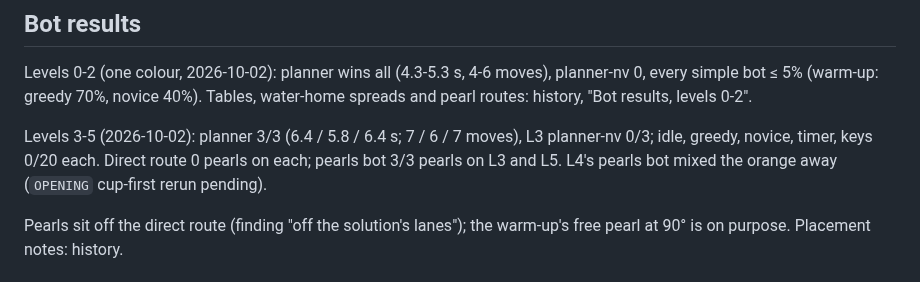
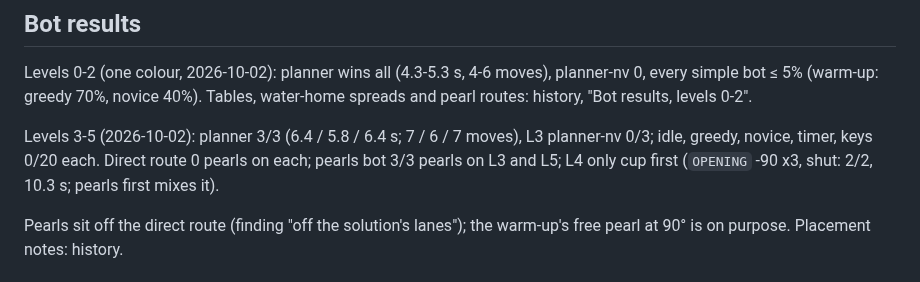
Before and after one commit to Avatar-Coco-Love/emergent-arcade, a Markdown page: docs/games/aqueduct.md, the part around the change. Drawn GitHub-style.

Commit message:
Aqueduct notes: level 4 pearls reachable cup-first
Co-Authored-By: Claude Opus 5.5 <noreply@anthropic.com>
Claude-Session: https://claude.ai/code/session_015yLHjoii1aXWTofk1ah2s7

```diff
--- a/docs/games/aqueduct.md
+++ b/docs/games/aqueduct.md
@@ -90,8 +90,8 @@ results, levels 0-2".
 
 Levels 3-5 (2026-10-02): planner 3/3 (6.4 / 5.8 / 6.4 s; 7 / 6 / 7
 moves), L3 planner-nv 0/3; idle, greedy, novice, timer, keys 0/20 each.
-Direct route 0 pearls on each; pearls bot 3/3 pearls on L3 and L5. L4's
-pearls bot mixed the orange away (`OPENING` cup-first rerun pending).
+Direct route 0 pearls on each; pearls bot 3/3 pearls on L3 and L5; L4 only
+cup first (`OPENING` -90 x3, shut: 2/2, 10.3 s; pearls first mixes it).
 
 Pearls sit off the direct route (finding "off the solution's lanes"); the
 warm-up's free pearl at 90° is on purpose. Placement notes: history.
```
